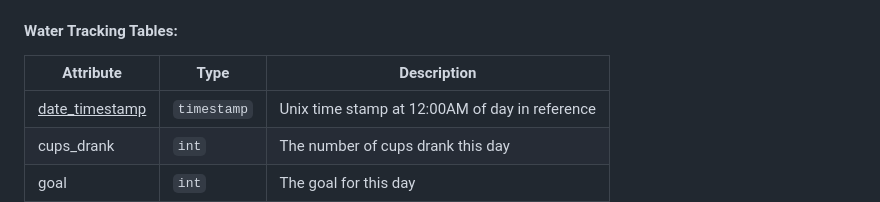
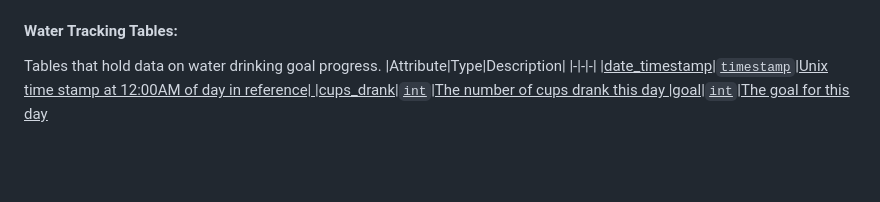
Before and after one commit to angela-gervino/BisonFit, a Markdown page: ARCHITECTURE.md, the part around the change. GitHub-like rendering; blank space fills up the shorter version.

Commit message:
Add description to water tracking tables

```diff
--- a/ARCHITECTURE.md
+++ b/ARCHITECTURE.md
@@ -66,6 +66,7 @@ Tables that hold the record of routines and exercises done by the user.<br><br>
 
 
 #### Water Tracking Tables:
+Tables that hold data on water drinking goal progress.
 |Attribute|Type|Description|
 |-|-|-|
 |<ins>date\_timestamp<ins>|`timestamp`|Unix time stamp at 12:00AM of day in reference|
```
